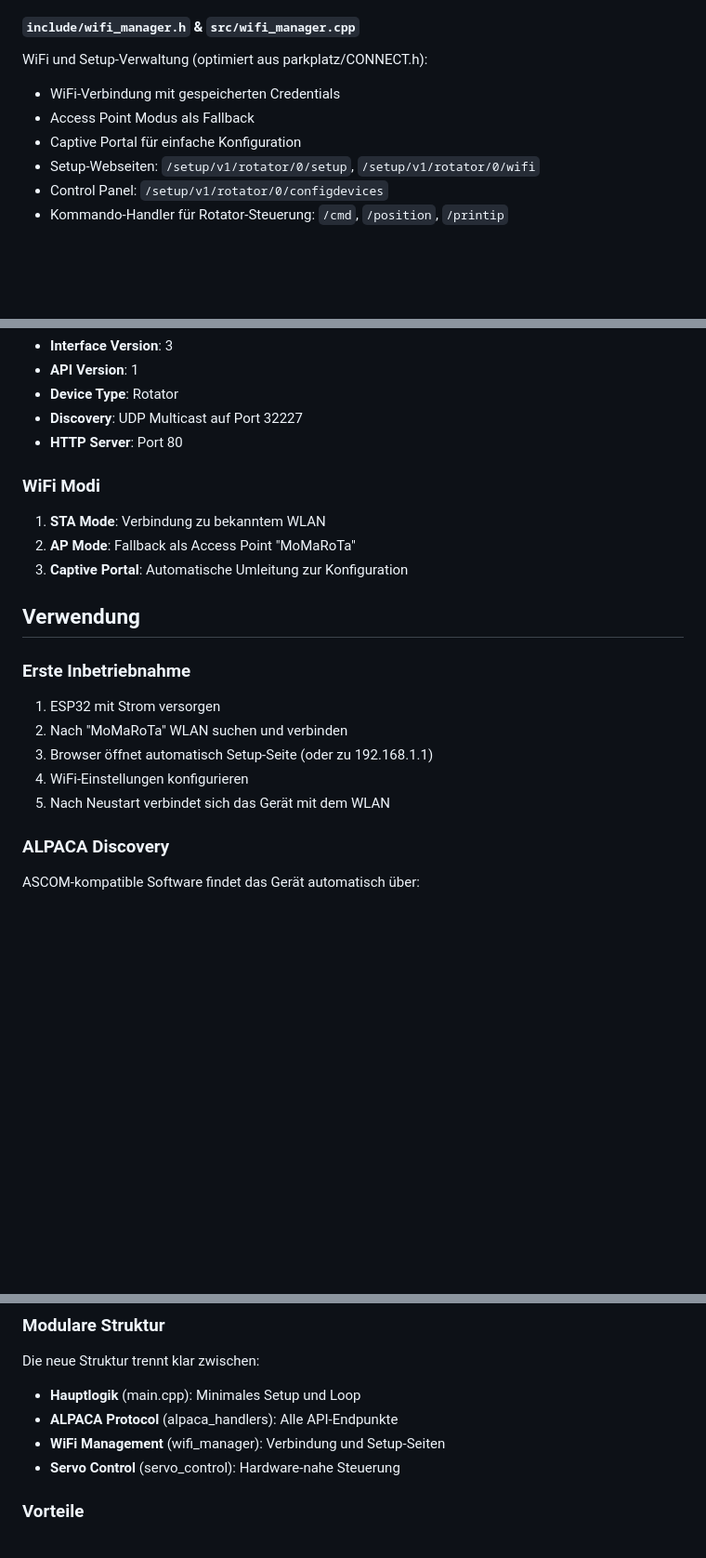
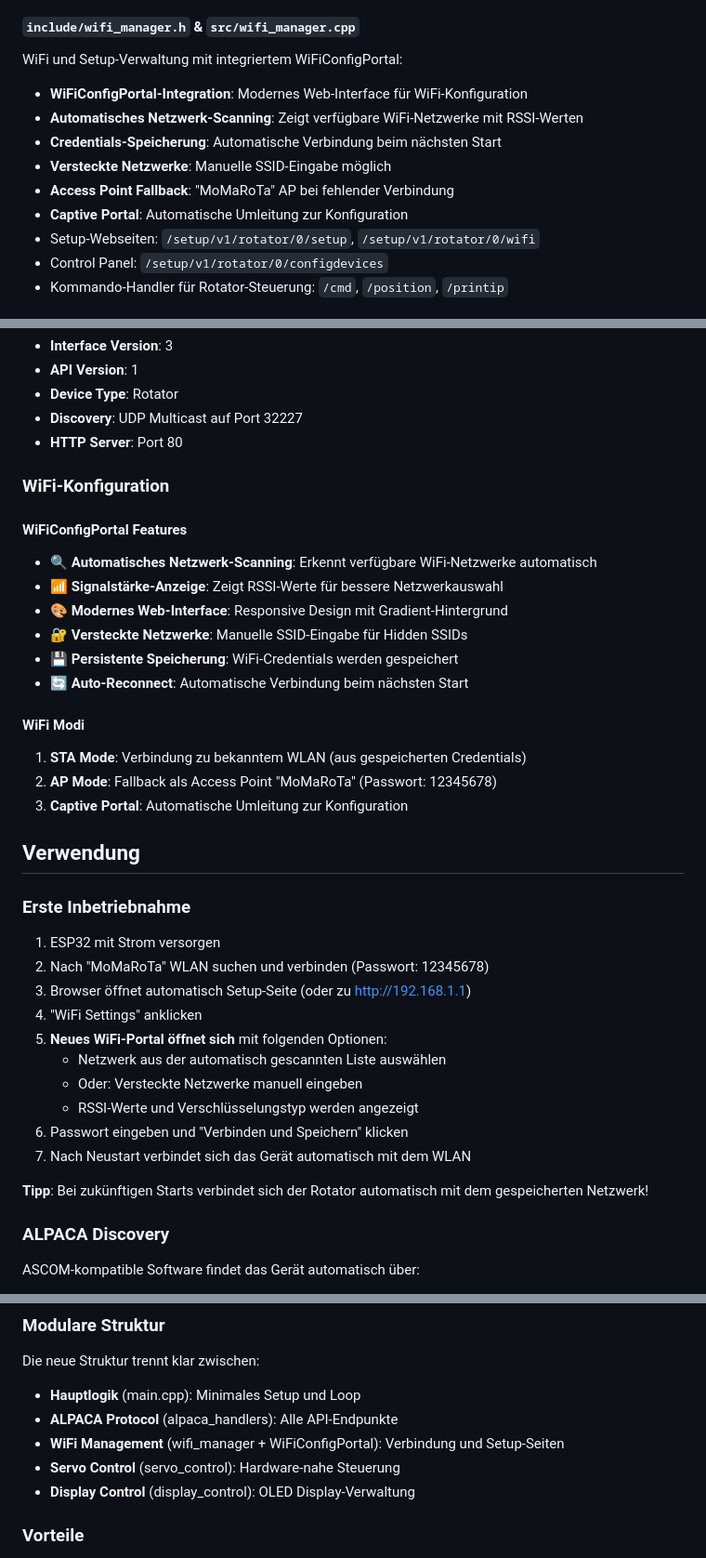
Before and after one commit to ggtux/MoMaRoTa_360_drv_v1, a Markdown page: README.md, 3 parts joined by grey strips. Shown at 93% size. Rendered like a GitHub page; blank space fills up the shorter version.

Commit message:
Doku ergänzt

```diff
--- a/README.md
+++ b/README.md
@@ -21,10 +21,13 @@ Alle ASCOM Alpaca API-Endpunkte:
 - **UDP Discovery**: Alpaca-Discovery-Protocol für automatische Geräteerkennung
 
 #### `include/wifi_manager.h` & `src/wifi_manager.cpp`
-WiFi und Setup-Verwaltung (optimiert aus parkplatz/CONNECT.h):
-- WiFi-Verbindung mit gespeicherten Credentials
-- Access Point Modus als Fallback
-- Captive Portal für einfache Konfiguration
+WiFi und Setup-Verwaltung mit integriertem WiFiConfigPortal:
+- **WiFiConfigPortal-Integration**: Modernes Web-Interface für WiFi-Konfiguration
+- **Automatisches Netzwerk-Scanning**: Zeigt verfügbare WiFi-Netzwerke mit RSSI-Werten
+- **Credentials-Speicherung**: Automatische Verbindung beim nächsten Start
+- **Versteckte Netzwerke**: Manuelle SSID-Eingabe möglich
+- **Access Point Fallback**: "MoMaRoTa" AP bei fehlender Verbindung
+- **Captive Portal**: Automatische Umleitung zur Konfiguration
 - Setup-Webseiten: `/setup/v1/rotator/0/setup`, `/setup/v1/rotator/0/wifi`
 - Control Panel: `/setup/v1/rotator/0/configdevices`
 - Kommando-Handler für Rotator-Steuerung: `/cmd`, `/position`, `/printip`
@@ -71,19 +74,36 @@ OLED Display-Steuerung (optimiert aus parkplatz/BOARD_DEV.h):
 - **Discovery**: UDP Multicast auf Port 32227
 - **HTTP Server**: Port 80
 
-### WiFi Modi
-1. **STA Mode**: Verbindung zu bekanntem WLAN
-2. **AP Mode**: Fallback als Access Point "MoMaRoTa"
+### WiFi-Konfiguration
+
+#### WiFiConfigPortal Features
+- 🔍 **Automatisches Netzwerk-Scanning**: Erkennt verfügbare WiFi-Netzwerke automatisch
+- 📶 **Signalstärke-Anzeige**: Zeigt RSSI-Werte für bessere Netzwerkauswahl
+- 🎨 **Modernes Web-Interface**: Responsive Design mit Gradient-Hintergrund
+- 🔐 **Versteckte Netzwerke**: Manuelle SSID-Eingabe für Hidden SSIDs
+- 💾 **Persistente Speicherung**: WiFi-Credentials werden gespeichert
+- 🔄 **Auto-Reconnect**: Automatische Verbindung beim nächsten Start
+
+#### WiFi Modi
+1. **STA Mode**: Verbindung zu bekanntem WLAN (aus gespeicherten Credentials)
+2. **AP Mode**: Fallback als Access Point "MoMaRoTa" (Passwort: 12345678)
 3. **Captive Portal**: Automatische Umleitung zur Konfiguration
 
 ## Verwendung
 
 ### Erste Inbetriebnahme
 1. ESP32 mit Strom versorgen
-2. Nach "MoMaRoTa" WLAN suchen und verbinden
-3. Browser öffnet automatisch Setup-Seite (oder zu 192.168.1.1)
-4. WiFi-Einstellungen konfigurieren
-5. Nach Neustart verbindet sich das Gerät mit dem WLAN
+2. Nach "MoMaRoTa" WLAN suchen und verbinden (Passwort: 12345678)
+3. Browser öffnet automatisch Setup-Seite (oder zu http://192.168.1.1)
+4. "WiFi Settings" anklicken
+5. **Neues WiFi-Portal öffnet sich** mit folgenden Optionen:
+   - Netzwerk aus der automatisch gescannten Liste auswählen
+   - Oder: Versteckte Netzwerke manuell eingeben
+   - RSSI-Werte und Verschlüsselungstyp werden angezeigt
+6. Passwort eingeben und "Verbinden und Speichern" klicken
+7. Nach Neustart verbindet sich das Gerät automatisch mit dem WLAN
+
+**Tipp**: Bei zukünftigen Starts verbindet sich der Rotator automatisch mit dem gespeicherten Netzwerk!
 
 ### ALPACA Discovery
 ASCOM-kompatible Software findet das Gerät automatisch über:
@@ -109,8 +129,9 @@ ASCOM-kompatible Software findet das Gerät automatisch über:
 Die neue Struktur trennt klar zwischen:
 - **Hauptlogik** (main.cpp): Minimales Setup und Loop
 - **ALPACA Protocol** (alpaca_handlers): Alle API-Endpunkte
-- **WiFi Management** (wifi_manager): Verbindung und Setup-Seiten
+- **WiFi Management** (wifi_manager + WiFiConfigPortal): Verbindung und Setup-Seiten
 - **Servo Control** (servo_control): Hardware-nahe Steuerung
+- **Display Control** (display_control): OLED Display-Verwaltung
 
 ### Vorteile
 - ✅ Übersichtlicher Code (79 Zeilen main.cpp statt 630)
```
